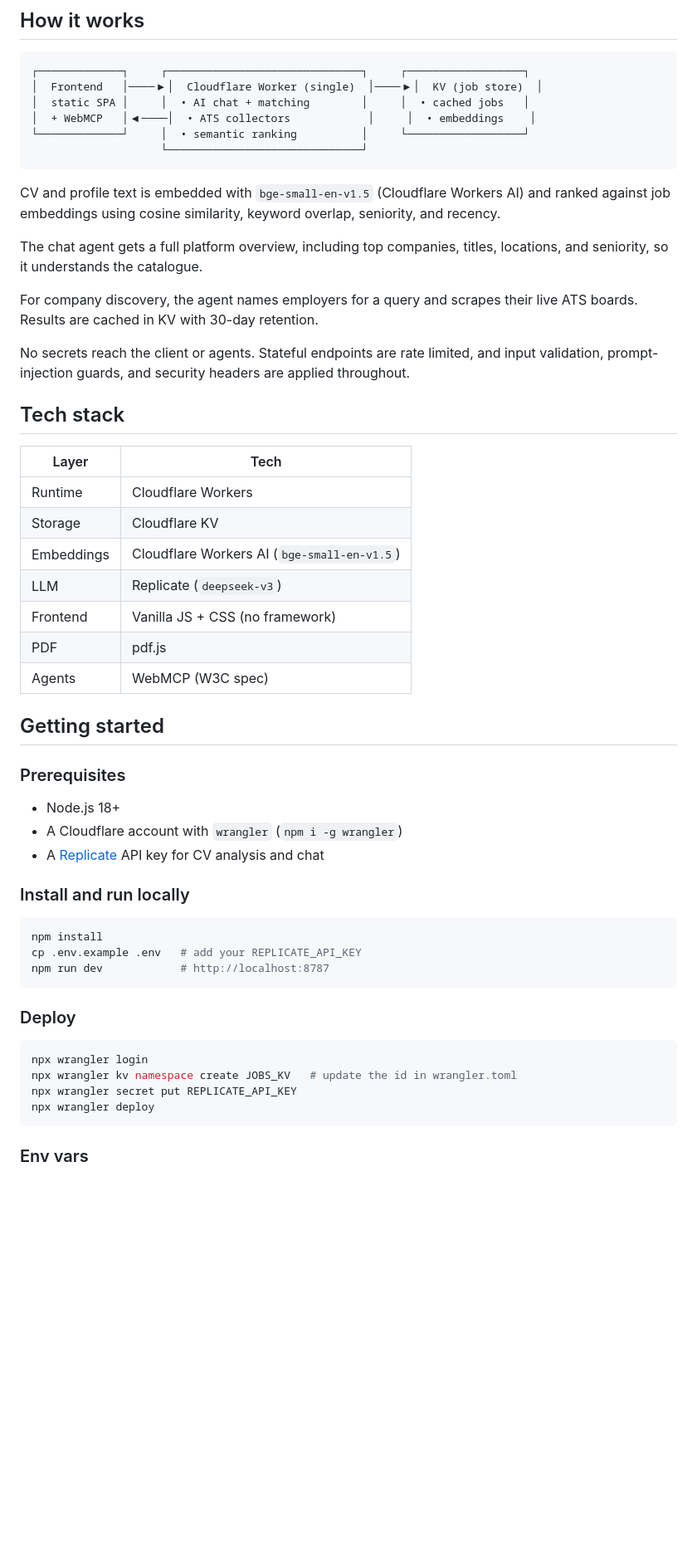
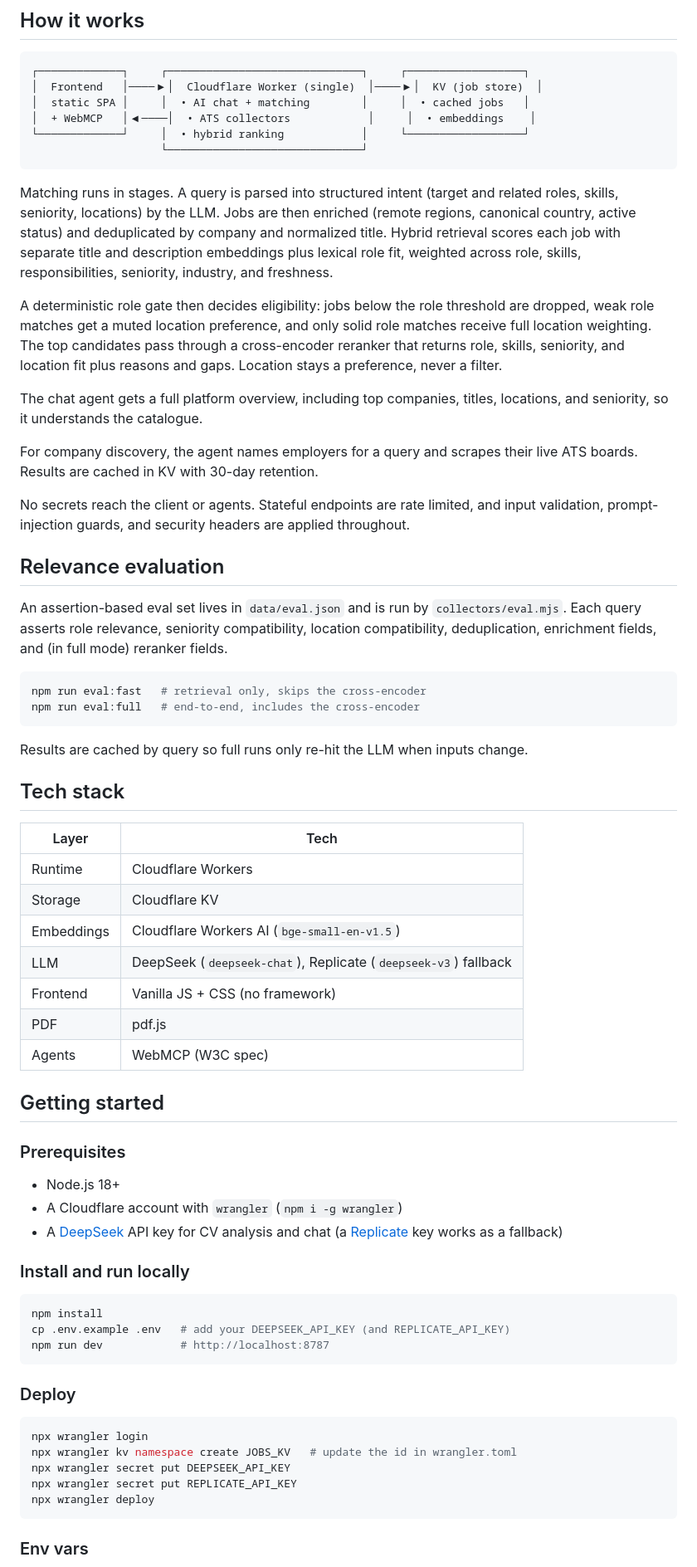
Before and after one commit to floridomeacci/colino, a Markdown page: README.md, the part around one of its changes. Shown at 83% size. GitHub-like rendering; blank space fills up the shorter version.

Commit message:
Update README: hybrid ranking, role gate, 13 WebMCP tools, eval, DeepSeek

````diff
--- a/README.md
+++ b/README.md
@@ -37,17 +37,30 @@ Test it in ChatGPT's in-app browser, or in Google Chrome with `chrome://flags/#e
 │  Frontend   │────▶│  Cloudflare Worker (single)  │────▶│  KV (job store)  │
 │  static SPA │     │  • AI chat + matching        │     │  • cached jobs   │
 │  + WebMCP   │◀────│  • ATS collectors            │     │  • embeddings    │
-└─────────────┘     │  • semantic ranking          │     └──────────────────┘
+└─────────────┘     │  • hybrid ranking            │     └──────────────────┘
                     └──────────────────────────────┘
 ```
 
-CV and profile text is embedded with `bge-small-en-v1.5` (Cloudflare Workers AI) and ranked against job embeddings using cosine similarity, keyword overlap, seniority, and recency.
+Matching runs in stages. A query is parsed into structured intent (target and related roles, skills, seniority, locations) by the LLM. Jobs are then enriched (remote regions, canonical country, active status) and deduplicated by company and normalized title. Hybrid retrieval scores each job with separate title and description embeddings plus lexical role fit, weighted across role, skills, responsibilities, seniority, industry, and freshness.
+
+A deterministic role gate then decides eligibility: jobs below the role threshold are dropped, weak role matches get a muted location preference, and only solid role matches receive full location weighting. The top candidates pass through a cross-encoder reranker that returns role, skills, seniority, and location fit plus reasons and gaps. Location stays a preference, never a filter.
 
 The chat agent gets a full platform overview, including top companies, titles, locations, and seniority, so it understands the catalogue.
 
 For company discovery, the agent names employers for a query and scrapes their live ATS boards. Results are cached in KV with 30-day retention.
 
 No secrets reach the client or agents. Stateful endpoints are rate limited, and input validation, prompt-injection guards, and security headers are applied throughout.
+
+## Relevance evaluation
+
+An assertion-based eval set lives in `data/eval.json` and is run by `collectors/eval.mjs`. Each query asserts role relevance, seniority compatibility, location compatibility, deduplication, enrichment fields, and (in full mode) reranker fields.
+
+```bash
+npm run eval:fast   # retrieval only, skips the cross-encoder
+npm run eval:full   # end-to-end, includes the cross-encoder
+```
+
+Results are cached by query so full runs only re-hit the LLM when inputs change.
 
 ## Tech stack
 
@@ -56,7 +69,7 @@ No secrets reach the client or agents. Stateful endpoints are rate limited, and
 | Runtime | Cloudflare Workers |
 | Storage | Cloudflare KV |
 | Embeddings | Cloudflare Workers AI (`bge-small-en-v1.5`) |
-| LLM | Replicate (`deepseek-v3`) |
+| LLM | DeepSeek (`deepseek-chat`), Replicate (`deepseek-v3`) fallback |
 | Frontend | Vanilla JS + CSS (no framework) |
 | PDF | pdf.js |
 | Agents | WebMCP (W3C spec) |
@@ -67,13 +80,13 @@ No secrets reach the client or agents. Stateful endpoints are rate limited, and
 
 - Node.js 18+
 - A Cloudflare account with `wrangler` (`npm i -g wrangler`)
-- A [Replicate](https://replicate.com) API key for CV analysis and chat
+- A [DeepSeek](https://platform.deepseek.com) API key for CV analysis and chat (a [Replicate](https://replicate.com) key works as a fallback)
 
 ### Install and run locally
 
 ```bash
 npm install
-cp .env.example .env   # add your REPLICATE_API_KEY
+cp .env.example .env   # add your DEEPSEEK_API_KEY (and REPLICATE_API_KEY)
 npm run dev            # http://localhost:8787
 ```
 
@@ -82,6 +95,7 @@ npm run dev            # http://localhost:8787
 ```bash
 npx wrangler login
 npx wrangler kv namespace create JOBS_KV   # update the id in wrangler.toml
+npx wrangler secret put DEEPSEEK_API_KEY
 npx wrangler secret put REPLICATE_API_KEY
 npx wrangler deploy
 ```
````
Also changed, not shown: other parts of README.md (+8 -7 lines).
